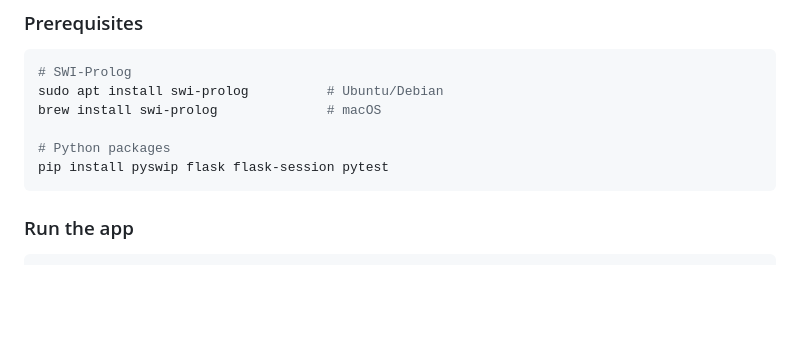
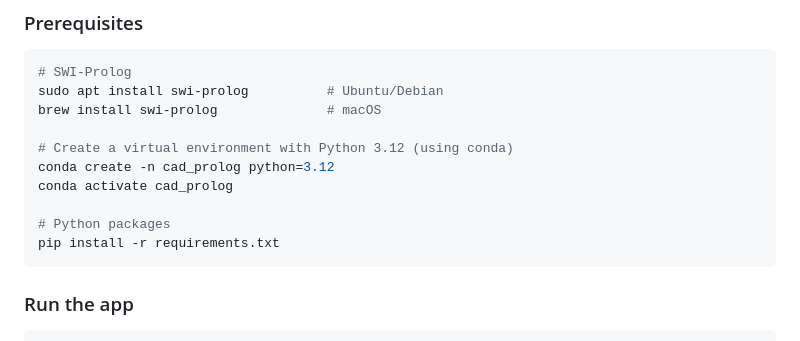
Before and after one commit to oscarys/CAD_Prolog, a Markdown page: README.md, the part around the change. Rendered like a GitHub page; blank space fills up the shorter version.

Commit message:
Fixed README.md for installation instructions

````diff
--- a/README.md
+++ b/README.md
@@ -76,8 +76,12 @@ cad_prolog/
 sudo apt install swi-prolog          # Ubuntu/Debian
 brew install swi-prolog              # macOS
 
+# Create a virtual environment with Python 3.12 (using conda)
+conda create -n cad_prolog python=3.12
+conda activate cad_prolog
+
 # Python packages
-pip install pyswip flask flask-session pytest
+pip install -r requirements.txt
 ```
 
 ### Run the app
````
